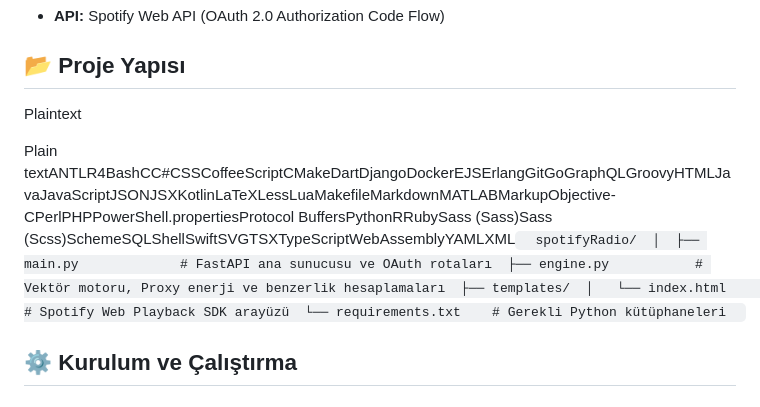
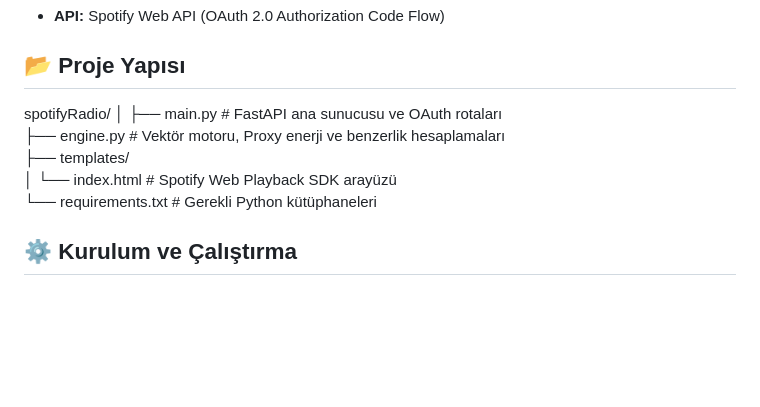
Before and after one commit to herus435/spotiyRadio, a Markdown page: README.md, the part around the change. GitHub-like rendering; blank space fills up the shorter version.

Commit message:
Refine project structure section in README
Updated project structure section with clearer formatting and removed redundant text.

```diff
--- a/README.md
+++ b/README.md
@@ -30,9 +30,11 @@ Bu proje, Spotify API kısıtlamalarını (Recommendations ve Audio Features gib
 📂 Proje Yapısı
 ---------------
 
-Plaintext
-
-Plain textANTLR4BashCC#CSSCoffeeScriptCMakeDartDjangoDockerEJSErlangGitGoGraphQLGroovyHTMLJavaJavaScriptJSONJSXKotlinLaTeXLessLuaMakefileMarkdownMATLABMarkupObjective-CPerlPHPPowerShell.propertiesProtocol BuffersPythonRRubySass (Sass)Sass (Scss)SchemeSQLShellSwiftSVGTSXTypeScriptWebAssemblyYAMLXML`   spotifyRadio/  │  ├── main.py             # FastAPI ana sunucusu ve OAuth rotaları  ├── engine.py           # Vektör motoru, Proxy enerji ve benzerlik hesaplamaları  ├── templates/  │   └── index.html      # Spotify Web Playback SDK arayüzü  └── requirements.txt    # Gerekli Python kütüphaneleri   `
+spotifyRadio/  │    ├── main.py             # FastAPI ana sunucusu ve OAuth rotaları
+                    ├── engine.py           # Vektör motoru, Proxy enerji ve benzerlik hesaplamaları
+                    ├── templates/
+                    │   └── index.html      # Spotify Web Playback SDK arayüzü
+                    └── requirements.txt    # Gerekli Python kütüphaneleri
 
 ⚙️ Kurulum ve Çalıştırma
 ------------------------
```
